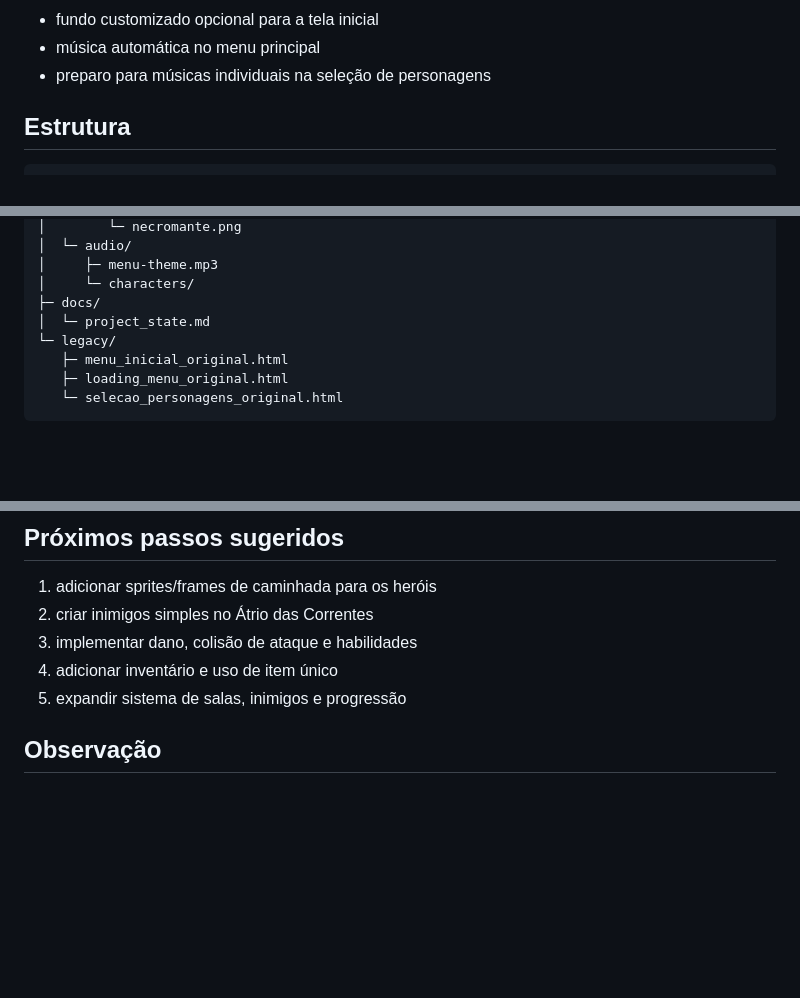
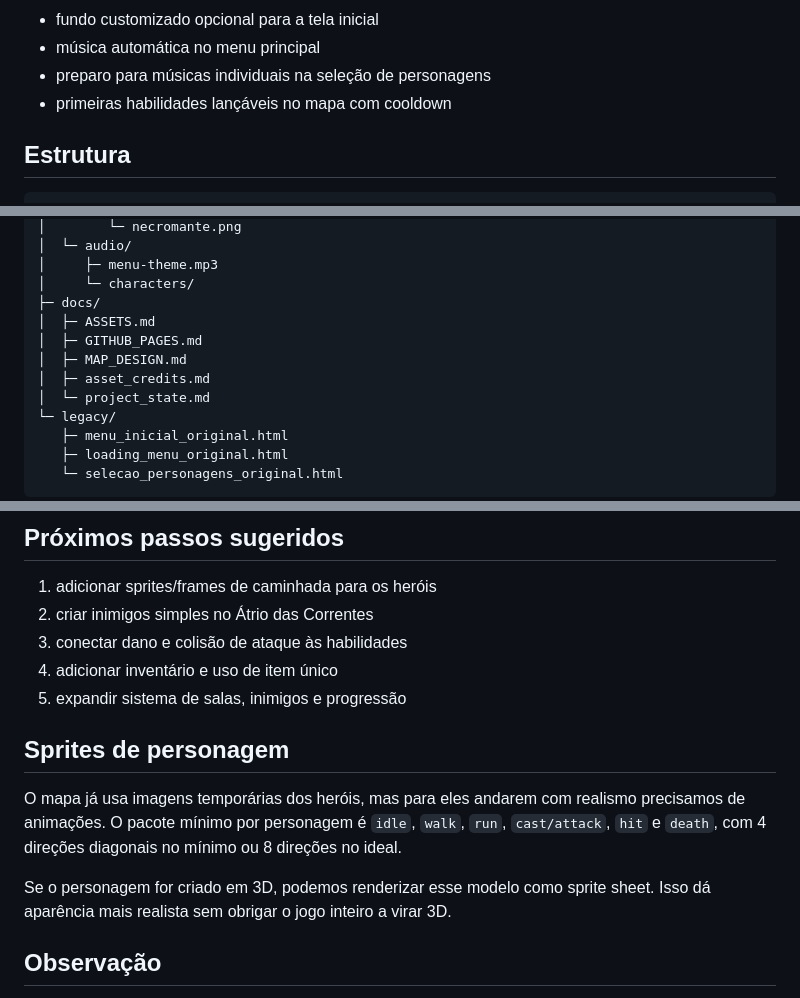
Before and after one commit to CverinhaBr123/ecos-do-abismo-, a Markdown page: README.md, 3 parts joined by grey strips. GitHub-like rendering; blank space fills up the shorter version.

Commit message:
Update gameplay prototype abilities

```diff
--- a/README.md
+++ b/README.md
@@ -21,6 +21,7 @@ Esta versão do projeto já inclui:
 - fundo customizado opcional para a tela inicial
 - música automática no menu principal
 - preparo para músicas individuais na seleção de personagens
+- primeiras habilidades lançáveis no mapa com cooldown
 
 ## Estrutura
 
@@ -49,6 +50,10 @@ ecos-do-abismo-codex/
 │     ├─ menu-theme.mp3
 │     └─ characters/
 ├─ docs/
+│  ├─ ASSETS.md
+│  ├─ GITHUB_PAGES.md
+│  ├─ MAP_DESIGN.md
+│  ├─ asset_credits.md
 │  └─ project_state.md
 └─ legacy/
    ├─ menu_inicial_original.html
@@ -150,9 +155,15 @@ docs/asset_credits.md
 
 1. adicionar sprites/frames de caminhada para os heróis
 2. criar inimigos simples no Átrio das Correntes
-3. implementar dano, colisão de ataque e habilidades
+3. conectar dano e colisão de ataque às habilidades
 4. adicionar inventário e uso de item único
 5. expandir sistema de salas, inimigos e progressão
+
+## Sprites de personagem
+
+O mapa já usa imagens temporárias dos heróis, mas para eles andarem com realismo precisamos de animações. O pacote mínimo por personagem é `idle`, `walk`, `run`, `cast/attack`, `hit` e `death`, com 4 direções diagonais no mínimo ou 8 direções no ideal.
+
+Se o personagem for criado em 3D, podemos renderizar esse modelo como sprite sheet. Isso dá aparência mais realista sem obrigar o jogo inteiro a virar 3D.
 
 ## Observação
 
```
